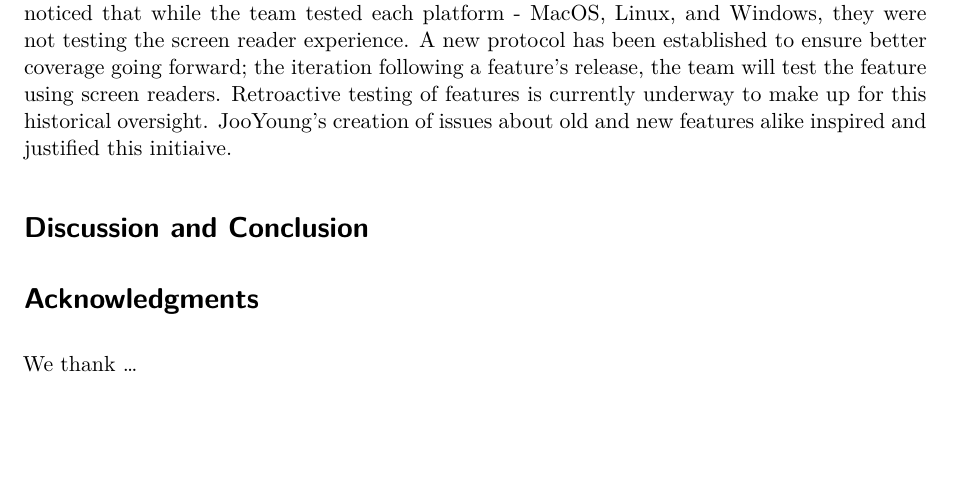
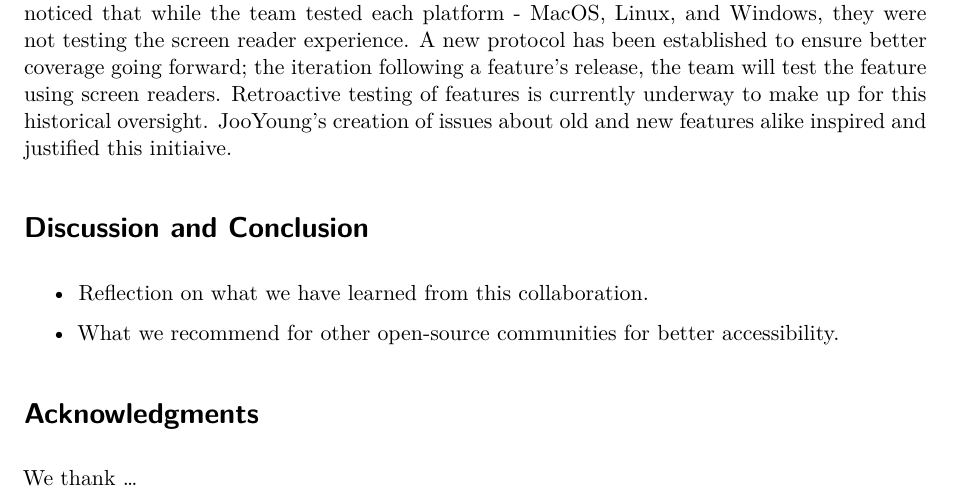
Before and after one commit to jooyoungseo/assets2023_vscode, a Quarto document (assets2023_vscode.qmd): part of page 6 of 10, cut so that both start at the same text, the shorter picture padded with empty space. Rendered offline with R 4.5, knitr and Pandoc in place of Quarto, then LaTeX, with nearby package versions; drawn as R Markdown's standard PDF in place of the format the file asks for.

Commit message:
add bullet points to discussion sections

```diff
--- a/assets2023_vscode.qmd
+++ b/assets2023_vscode.qmd
@@ -203,7 +203,9 @@ The VS Code team tests new features at the end of every month before each releas
 
 # Discussion and Conclusion
 
+* Reflection on what we have learned from this collaboration.
 
+* What we recommend for other open-source communities for better accessibility.
 
 # Acknowledgments
 
```
Also changed, not shown: assets2023_vscode.pdf.
